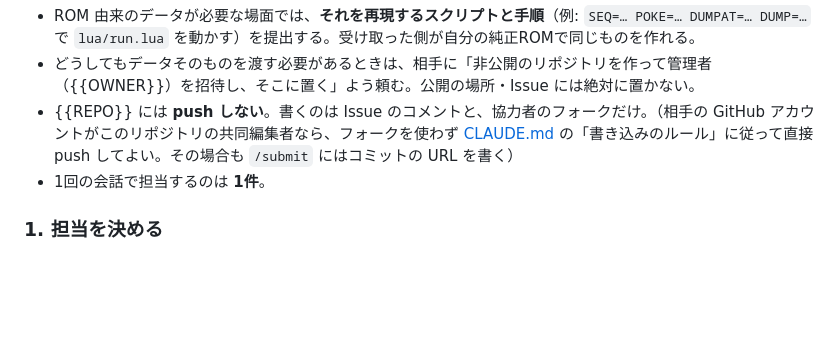
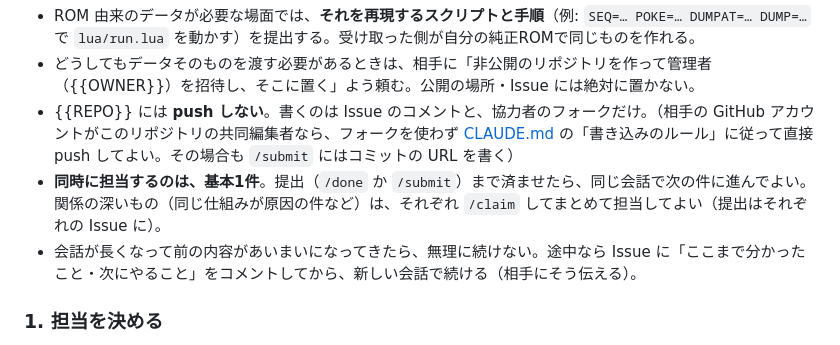
Before and after one commit to hknroms/arcade-mod-kit, a Markdown page: COLLAB.md, the part around the change. GitHub-like rendering; blank space fills up the shorter version.

```diff
--- a/COLLAB.md
+++ b/COLLAB.md
@@ -36,7 +36,8 @@
 - ROM 由来のデータが必要な場面では、**それを再現するスクリプトと手順**（例: `SEQ=… POKE=… DUMPAT=… DUMP=…` で `lua/run.lua` を動かす）を提出する。受け取った側が自分の純正ROMで同じものを作れる。
 - どうしてもデータそのものを渡す必要があるときは、相手に「非公開のリポジトリを作って管理者（{{OWNER}}）を招待し、そこに置く」よう頼む。公開の場所・Issue には絶対に置かない。
 - {{REPO}} には **push しない**。書くのは Issue のコメントと、協力者のフォークだけ。（相手の GitHub アカウントがこのリポジトリの共同編集者なら、フォークを使わず [CLAUDE.md](CLAUDE.md) の「書き込みのルール」に従って直接 push してよい。その場合も `/submit` にはコミットの URL を書く）
-- 1回の会話で担当するのは **1件**。
+- **同時に担当するのは、基本1件**。提出（`/done` か `/submit`）まで済ませたら、同じ会話で次の件に進んでよい。関係の深いもの（同じ仕組みが原因の件など）は、それぞれ `/claim` してまとめて担当してよい（提出はそれぞれの Issue に）。
+- 会話が長くなって前の内容があいまいになってきたら、無理に続けない。途中なら Issue に「ここまで分かったこと・次にやること」をコメントしてから、新しい会話で続ける（相手にそう伝える）。
 
 ### 1. 担当を決める
 
```
Also changed, not shown: VERIFY.md (+2 -1 lines).
